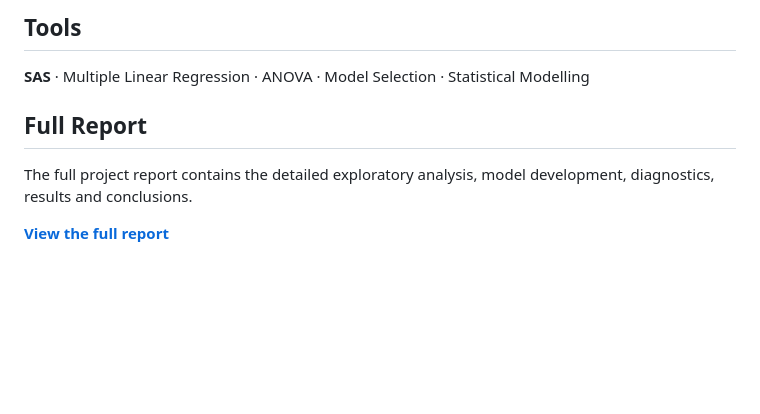
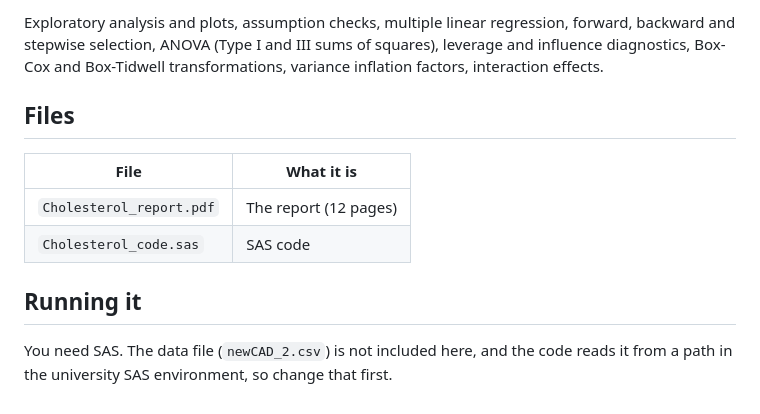
Before and after one commit to stephenjglass/Statistical-Modelling-of-Cholesterol, a Markdown page: README.md, the part around one of its changes. Drawn GitHub-style; blank space fills up the shorter version.

```diff
--- a/README.md
+++ b/README.md
@@ -27,10 +26,13 @@ The analysis identified several demographic and lifestyle variables associated w
 
-## Tools
+Exploratory analysis and plots, assumption checks, multiple linear regression, forward, backward and stepwise selection, ANOVA (Type I and III sums of squares), leverage and influence diagnostics, Box-Cox and Box-Tidwell transformations, variance inflation factors, interaction effects.
 
-**SAS** · Multiple Linear Regression · ANOVA · Model Selection · Statistical Modelling
+## Files
 
-## Full Report
+| File | What it is |
+|---|---|
+| `Cholesterol_report.pdf` | The report (12 pages) |
+| `Cholesterol_code.sas` | SAS code |
 
-The full project report contains the detailed exploratory analysis, model development, diagnostics, results and conclusions.
+## Running it
 
-**[View the full report](Cholesterol_report.pdf)**
+You need SAS. The data file (`newCAD_2.csv`) is not included here, and the code reads it from a path in the university SAS environment, so change that first.
```
Also changed, not shown: other parts of README.md (+16 -17 lines), images/fit_plots.png (added), images/variable_selection.png (added).
